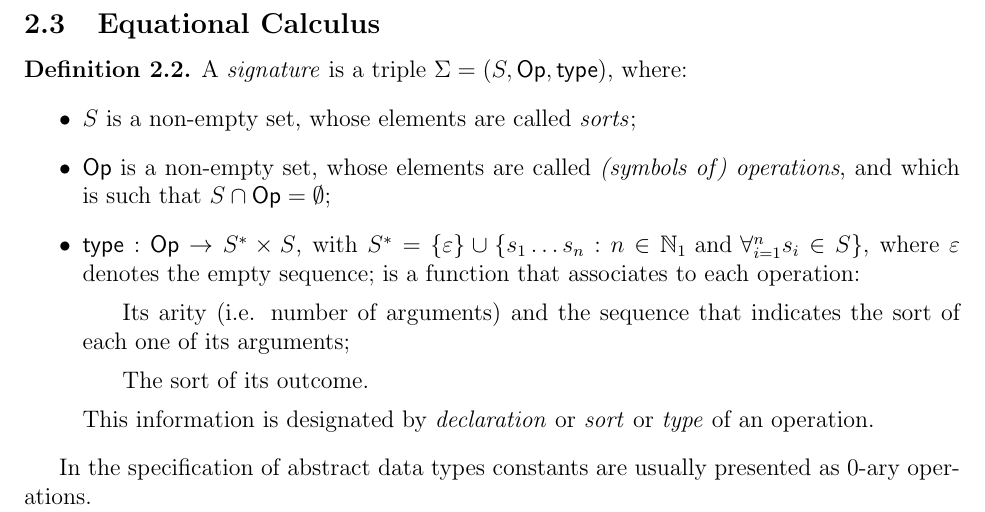
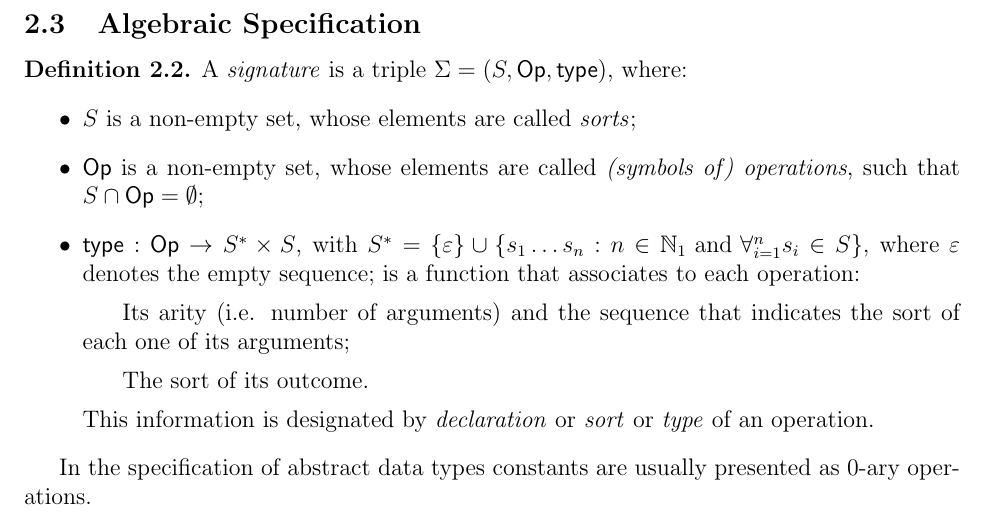
Before and after one commit to iatrogenic/notes, a LaTeX document (Computation/notes.tex, which reads Computation/sections/fmethods.tex): part of page 9 of 9, cut at the place of the change. Compiled offline with pdfLaTeX.

Commit message:
minor spelling corrections

```diff
--- a/Computation/sections/fmethods.tex
+++ b/Computation/sections/fmethods.tex
@@ -60,13 +60,13 @@ With theorem \ref{well-def-n} we generalize the notion of recursion to $n+1$-ary
 
 % TO-DO: Examples
 
-\subsection{Equational Calculus}
+\subsection{Algebraic Specification}
 
 \begin{definition}
 	A \emph{signature} is a triple $\Sigma = (S, \mathsf{Op}, \mathsf{type})$, where:
 	\begin{itemize}
 		\item $S$ is a non-empty set, whose elements are called \emph{sorts};
-		\item $\mathsf{Op}$ is a non-empty set, whose elements are called \emph{(symbols of) operations}, and which is such that $S \cap \mathsf{Op} = \emptyset$;
+		\item $\mathsf{Op}$ is a non-empty set, whose elements are called \emph{(symbols of) operations}, such that $S \cap \mathsf{Op} = \emptyset$;
 		\item $\mathsf{type} : \mathsf{Op} \to S^* \times S$, with $S^* = \{ \varepsilon \} \cup \{ s_1 \ldots s_n : n \in \NN_1 \text{ and } \forall_{i=1}^n s_i \in S \}$, where $\varepsilon$ denotes the empty sequence; is a function that associates to each operation:
 			\subitem Its arity (i.e. number of arguments) and the sequence that indicates the sort of each one of its arguments;
 			\subitem The sort of its outcome.
```
Also changed, not shown: Computation/notes.pdf.
